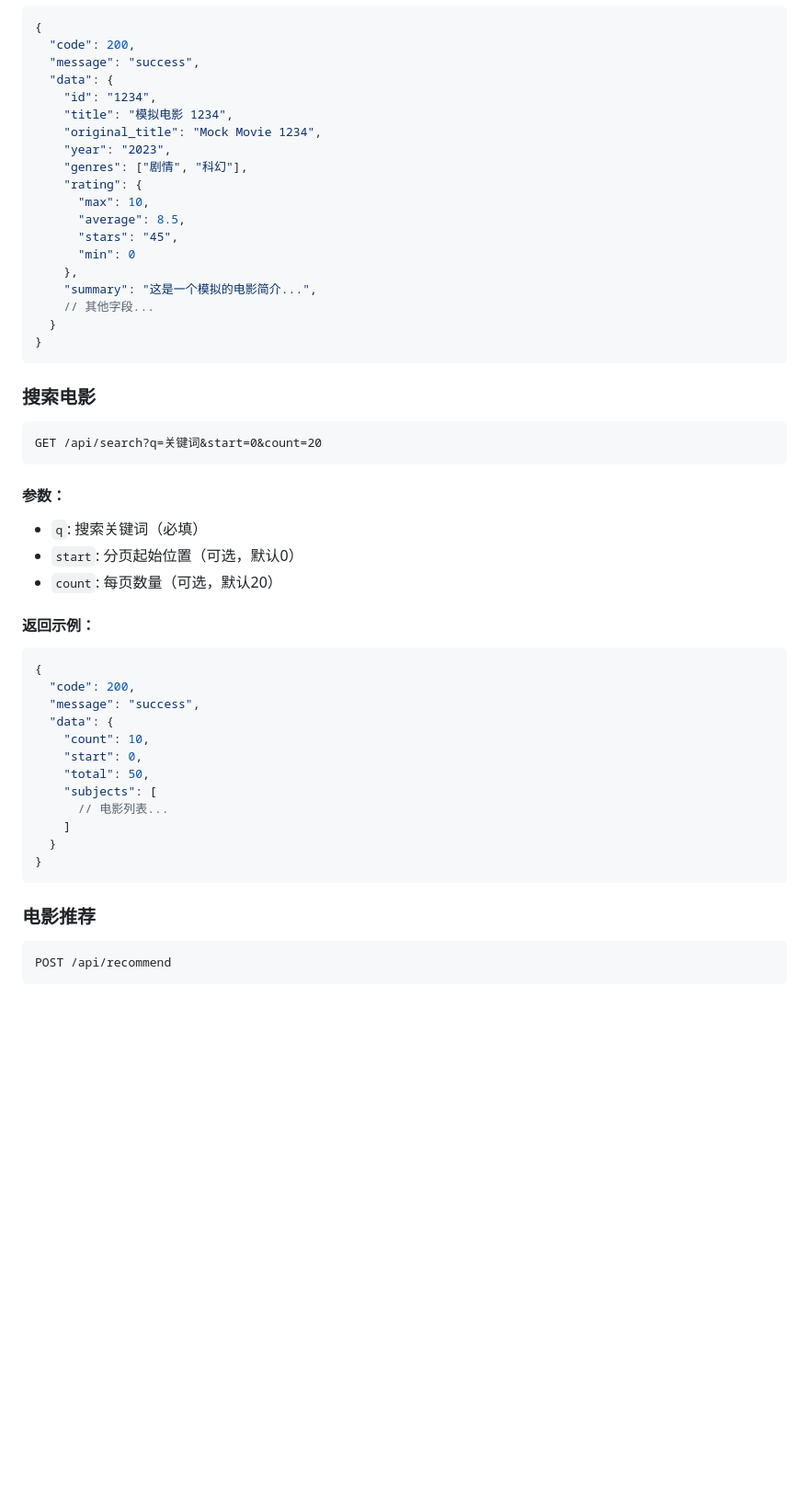
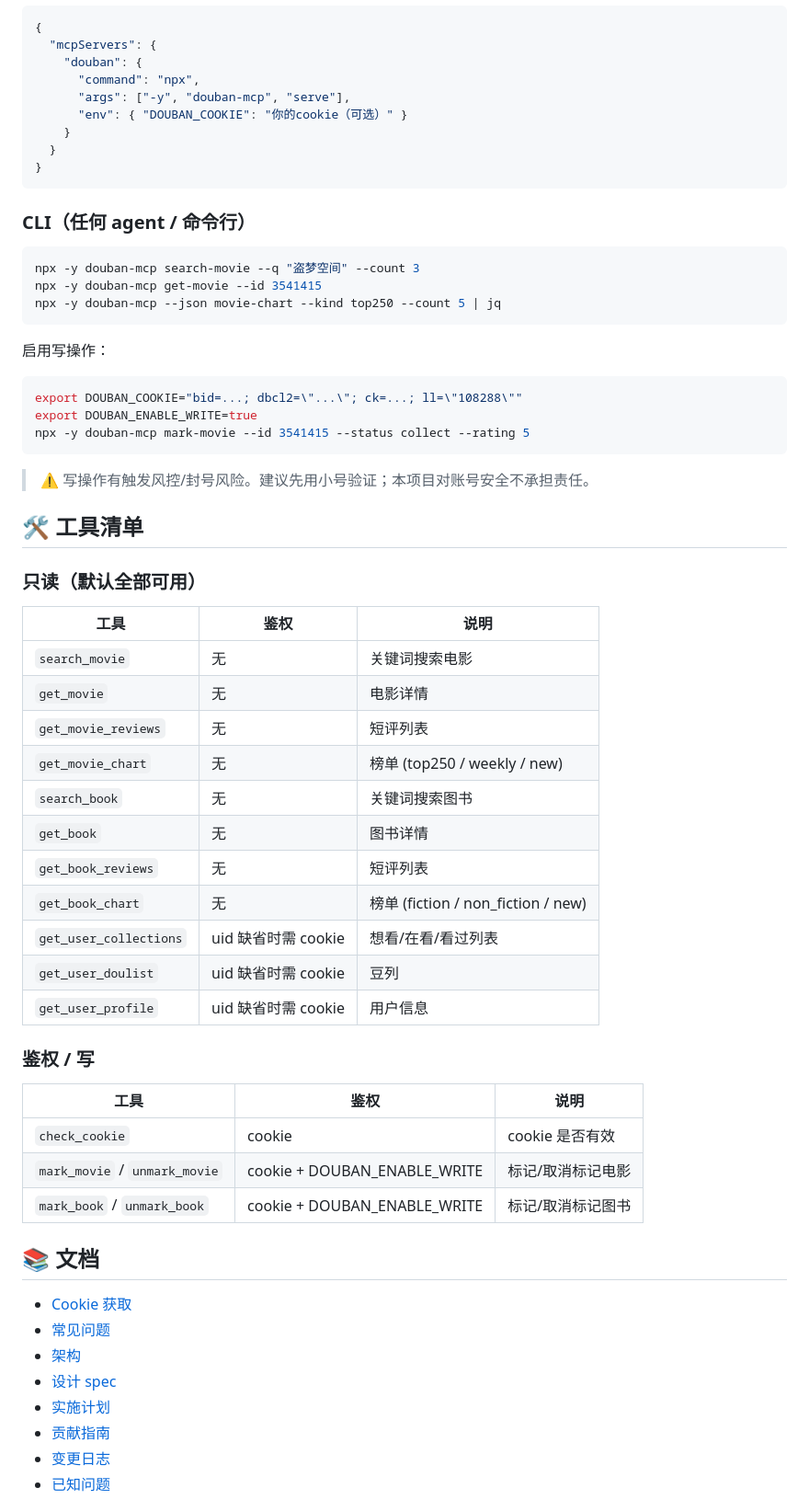
Before and after one commit to jackjin1997/douban-mcp, a Markdown page: README.md, the part around one of its changes. Shown at 92% size. GitHub-like rendering; blank space fills up the shorter version.

Commit message:
docs: rewrite README with badges, quickstart, tool table, env vars

````diff
--- a/README.md
+++ b/README.md
@@ -145,56 +25,68 @@ GET /api/movie/:id
 
 ```json
 {
-  "code": 200,
-  "message": "success",
-  "data": {
-    "id": "1234",
-    "title": "模拟电影 1234",
-    "original_title": "Mock Movie 1234",
-    "year": "2023",
-    "genres": ["剧情", "科幻"],
-    "rating": {
-      "max": 10,
-      "average": 8.5,
-      "stars": "45",
-      "min": 0
-    },
-    "summary": "这是一个模拟的电影简介...",
-    // 其他字段...
+  "mcpServers": {
+    "douban": {
+      "command": "npx",
+      "args": ["-y", "douban-mcp", "serve"],
+      "env": { "DOUBAN_COOKIE": "你的cookie（可选）" }
+    }
   }
 }
 ```
 
-### 搜索电影
+### CLI（任何 agent / 命令行）
 
-```
-GET /api/search?q=关键词&start=0&count=20
+```bash
+npx -y douban-mcp search-movie --q "盗梦空间" --count 3
+npx -y douban-mcp get-movie --id 3541415
+npx -y douban-mcp --json movie-chart --kind top250 --count 5 | jq
 ```
 
-#### 参数：
+启用写操作：
 
-- `q`: 搜索关键词（必填）
-- `start`: 分页起始位置（可选，默认0）
-- `count`: 每页数量（可选，默认20）
-
-#### 返回示例：
-
-```json
-{
-  "code": 200,
-  "message": "success",
-  "data": {
-    "count": 10,
-    "start": 0,
-    "total": 50,
-    "subjects": [
-      // 电影列表...
-    ]
-  }
-}
+```bash
+export DOUBAN_COOKIE="bid=...; dbcl2=\"...\"; ck=...; ll=\"108288\""
+export DOUBAN_ENABLE_WRITE=true
+npx -y douban-mcp mark-movie --id 3541415 --status collect --rating 5
 ```
 
-### 电影推荐
+> ⚠️ 写操作有触发风控/封号风险。建议先用小号验证；本项目对账号安全不承担责任。
 
-```
-POST /api/recommend
+## 🛠️ 工具清单
+
+### 只读（默认全部可用）
+
+| 工具 | 鉴权 | 说明 |
+|---|---|---|
+| `search_movie` | 无 | 关键词搜索电影 |
+| `get_movie` | 无 | 电影详情 |
+| `get_movie_reviews` | 无 | 短评列表 |
+| `get_movie_chart` | 无 | 榜单 (top250 / weekly / new) |
+| `search_book` | 无 | 关键词搜索图书 |
+| `get_book` | 无 | 图书详情 |
+| `get_book_reviews` | 无 | 短评列表 |
+| `get_book_chart` | 无 | 榜单 (fiction / non_fiction / new) |
+| `get_user_collections` | uid 缺省时需 cookie | 想看/在看/看过列表 |
+| `get_user_doulist` | uid 缺省时需 cookie | 豆列 |
+| `get_user_profile` | uid 缺省时需 cookie | 用户信息 |
+
+### 鉴权 / 写
+
+| 工具 | 鉴权 | 说明 |
+|---|---|---|
+| `check_cookie` | cookie | cookie 是否有效 |
+| `mark_movie` / `unmark_movie` | cookie + DOUBAN_ENABLE_WRITE | 标记/取消标记电影 |
+| `mark_book` / `unmark_book` | cookie + DOUBAN_ENABLE_WRITE | 标记/取消标记图书 |
+
+## 📚 文档
+
+- [Cookie 获取](docs/cookie-guide.md)
+- [常见问题](docs/faq.md)
+- [架构](docs/architecture.md)
+- [设计 spec](docs/superpowers/specs/2026-05-07-douban-mcp-design.md)
+- [实施计划](docs/superpowers/plans/2026-05-07-douban-mcp-v1.md)
+- [贡献指南](CONTRIBUTING.md)
+- [变更日志](CHANGELOG.md)
+- [已知问题](docs/jack_todo.md)
+
````
Also changed, not shown: other parts of README.md (+45 -207 lines).
